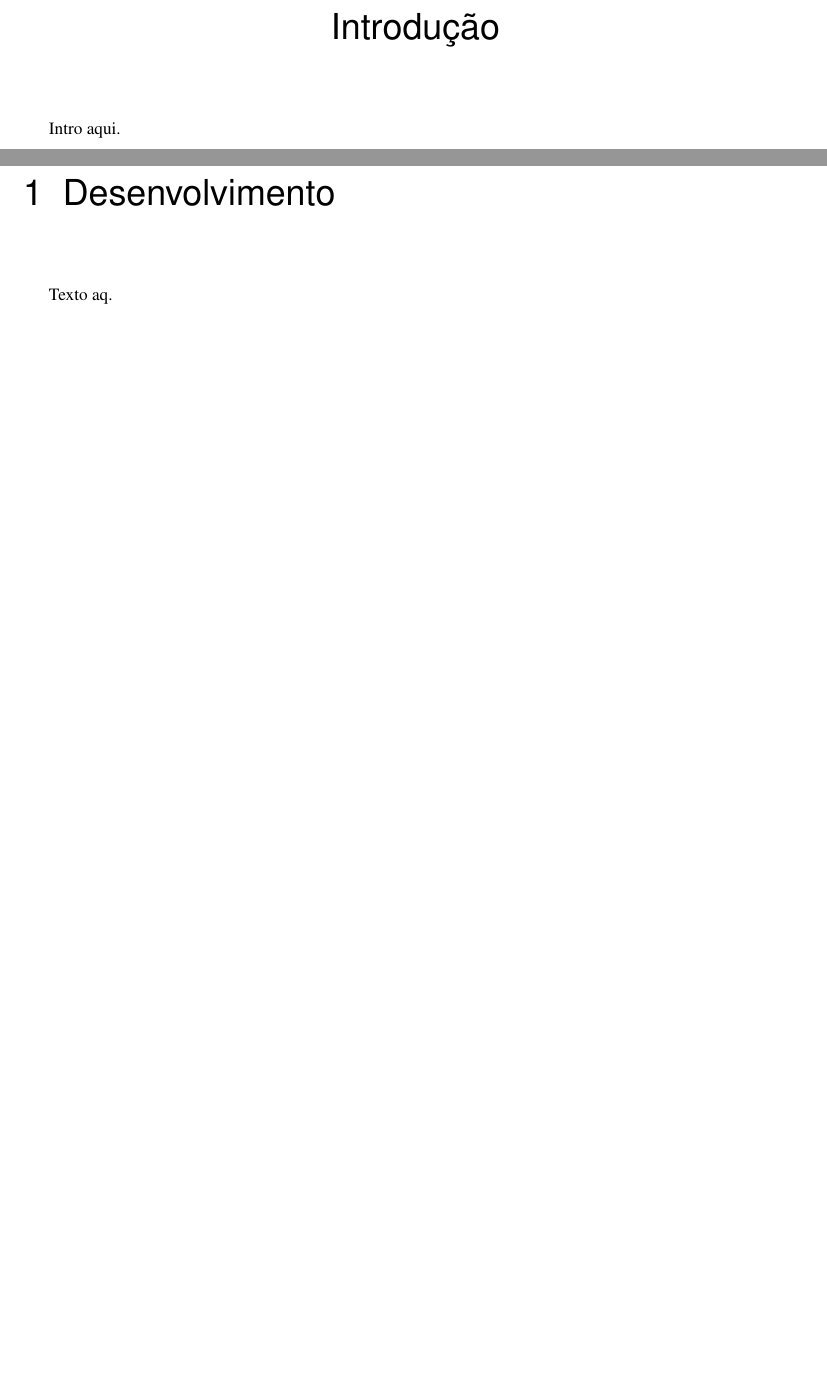
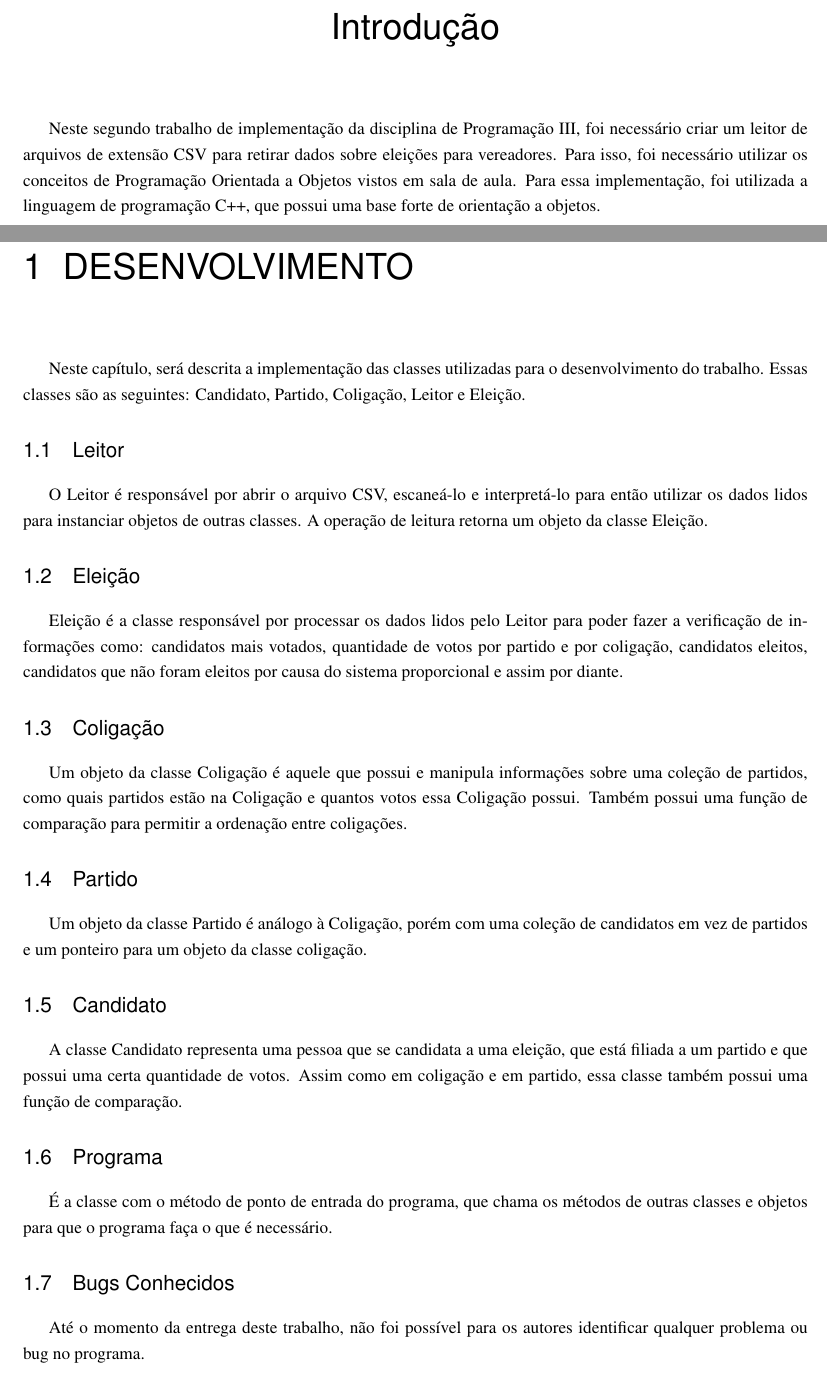
Before and after one commit to AHDiniz/Prog3-2018-2-Trab2, a LaTeX thesis (doc/Relatório.tex): two parts of pages 5 and 6 of 8, joined at a grey line, cut so that both start at the same text, the shorter picture padded with empty space. Compiled offline with pdfLaTeX.

Commit message:
Updating documentation

```diff
--- a/doc/Relatório.tex
+++ b/doc/Relatório.tex
@@ -102,18 +102,36 @@
 
 	\chapter*{Introdução}
 	\addcontentsline{toc}{chapter}{Introdução}
+Neste segundo trabalho de implementação da disciplina de Programação III, foi necessário criar um leitor de arquivos de extensão CSV para retirar dados sobre eleições para vereadores. Para isso, foi necessário utilizar os conceitos de Programação Orientada a Objetos vistos em sala de aula. Para essa implementação, foi utilizada a linguagem de programação C++, que possui uma base forte de orientação a objetos.
 
-	Intro aqui.
+    \newpage
+    \chapter{DESENVOLVIMENTO}
+Neste capítulo, será descrita a implementação das classes utilizadas para o desenvolvimento do trabalho. Essas classes são as seguintes: Candidato, Partido, Coligação, Leitor e Eleição.
 
+	\section{Leitor}
+O Leitor é responsável por abrir o arquivo CSV, escaneá-lo e interpretá-lo para então utilizar os dados lidos para instanciar objetos de outras classes. A operação de leitura retorna um objeto da classe Eleição.
 
-	\chapter{Desenvolvimento}
+	\section{Eleição}
+Eleição é a classe responsável por processar os dados lidos pelo Leitor para poder fazer a verificação de informações como: candidatos mais votados, quantidade de votos por partido e por coligação, candidatos eleitos, candidatos que não foram eleitos por causa do sistema proporcional e assim por diante.
 
-	Texto aq.
+	\section{Coligação}
+Um objeto da classe Coligação é aquele que possui e manipula informações sobre uma coleção de partidos, como quais partidos estão na Coligação e quantos votos essa Coligação possui. Também possui uma função de comparação para permitir a ordenação entre coligações.
 
+	\section{Partido}
+Um objeto da classe Partido é análogo à Coligação, porém com uma coleção de candidatos em vez de partidos e um ponteiro para um objeto da classe coligação.
 
-	\chapter{Considerações Finais}
+	\section{Candidato}
+A classe Candidato representa uma pessoa que se candidata a uma eleição, que está filiada a um partido e que possui uma certa quantidade de votos. Assim como em coligação e em partido, essa classe também possui uma função de comparação.
 
-	Aqui.
+	\section{Programa}
+É a classe com o método de ponto de entrada do programa, que chama os métodos de outras classes e objetos para que o programa faça o que é necessário.
+
+	\section{Bugs Conhecidos}
+Até o momento da entrega deste trabalho, não foi possível para os autores identificar qualquer problema ou bug no programa.
+
+    \newpage
+    \section{CONSIDERAÇÕES FINAIS}
+Com o desenvolvimento deste projeto, percebe-se a utilidade e a praticidade do uso do paradigma de orientação a objetos para o desenvolvimento de programas.
 
 
 	\begin{thebibliography}{5}
```
Also changed, not shown: doc/Relatório.pdf, doc/Relatório.tex (2 more changed lines), 1 other file.
